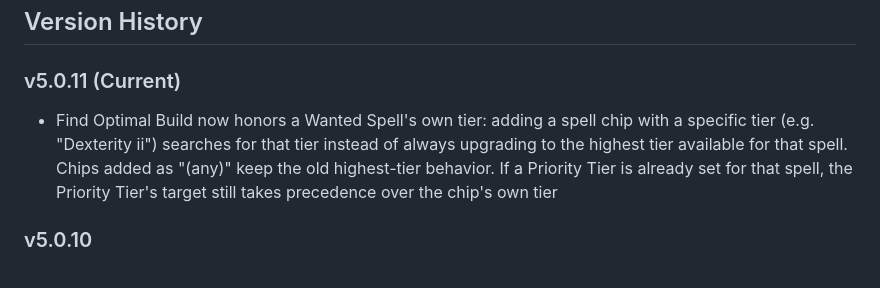
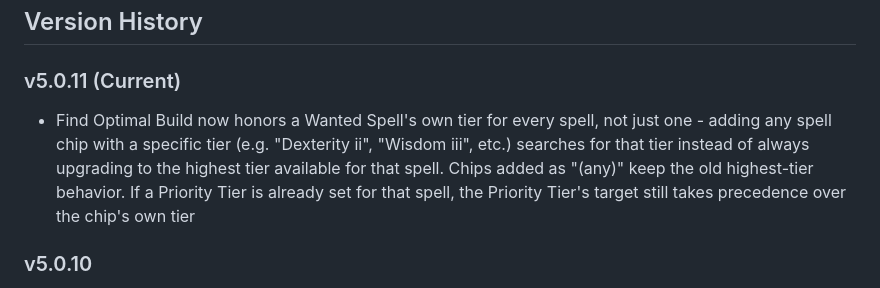
Before and after one commit to Gnawbie/Olmran-parser-ItemBuilder, a Markdown page: README.md, the part around the change. Drawn GitHub-style.

Commit message:
Clarify v5.0.11 changelog wording: tier fix applies to every spell
The entry's single example (Dexterity) read as if the fix only
covered that one spell. The underlying code already applied
generically to any Wanted Spell chip - this is a wording-only
clarification, no version bump.

Co-Authored-By: Claude Sonnet 5 <noreply@anthropic.com>

```diff
--- a/README.md
+++ b/README.md
@@ -135,7 +135,7 @@ Next to the spell dropdowns, check any combination of Evil, Chaos, Good, Glory B
 ## Version History
 
 ### v5.0.11 (Current)
-- Find Optimal Build now honors a Wanted Spell's own tier: adding a spell chip with a specific tier (e.g. "Dexterity ii") searches for that tier instead of always upgrading to the highest tier available for that spell. Chips added as "(any)" keep the old highest-tier behavior. If a Priority Tier is already set for that spell, the Priority Tier's target still takes precedence over the chip's own tier
+- Find Optimal Build now honors a Wanted Spell's own tier for every spell, not just one - adding any spell chip with a specific tier (e.g. "Dexterity ii", "Wisdom iii", etc.) searches for that tier instead of always upgrading to the highest tier available for that spell. Chips added as "(any)" keep the old highest-tier behavior. If a Priority Tier is already set for that spell, the Priority Tier's target still takes precedence over the chip's own tier
 
 ### v5.0.10
 - Shield Constraints layout refined: Cloth/Leather now share the Sigil row and Studded/Plate share the Defense row, packed tighter together, with Leather and Plate lined up vertically
```
